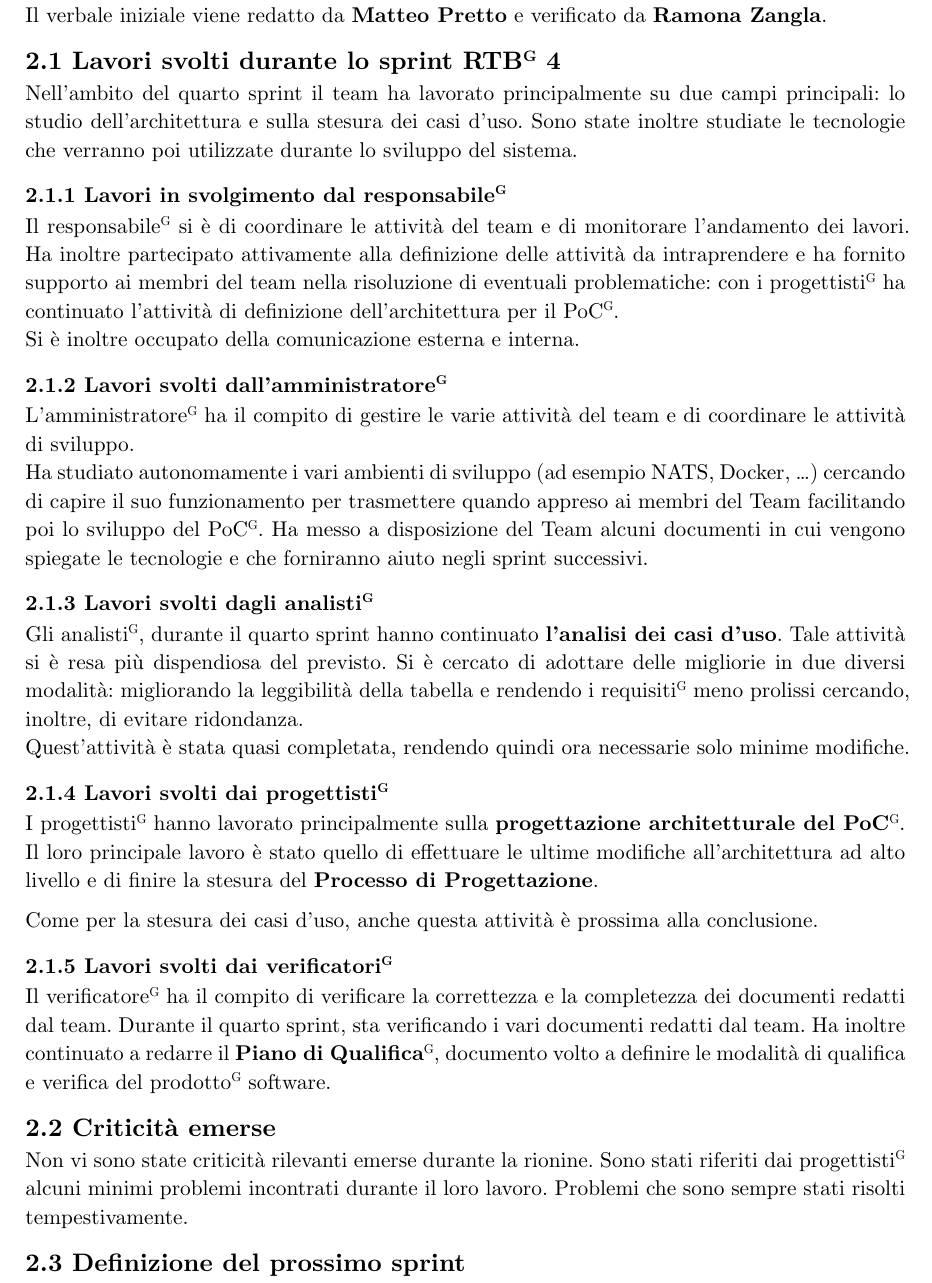
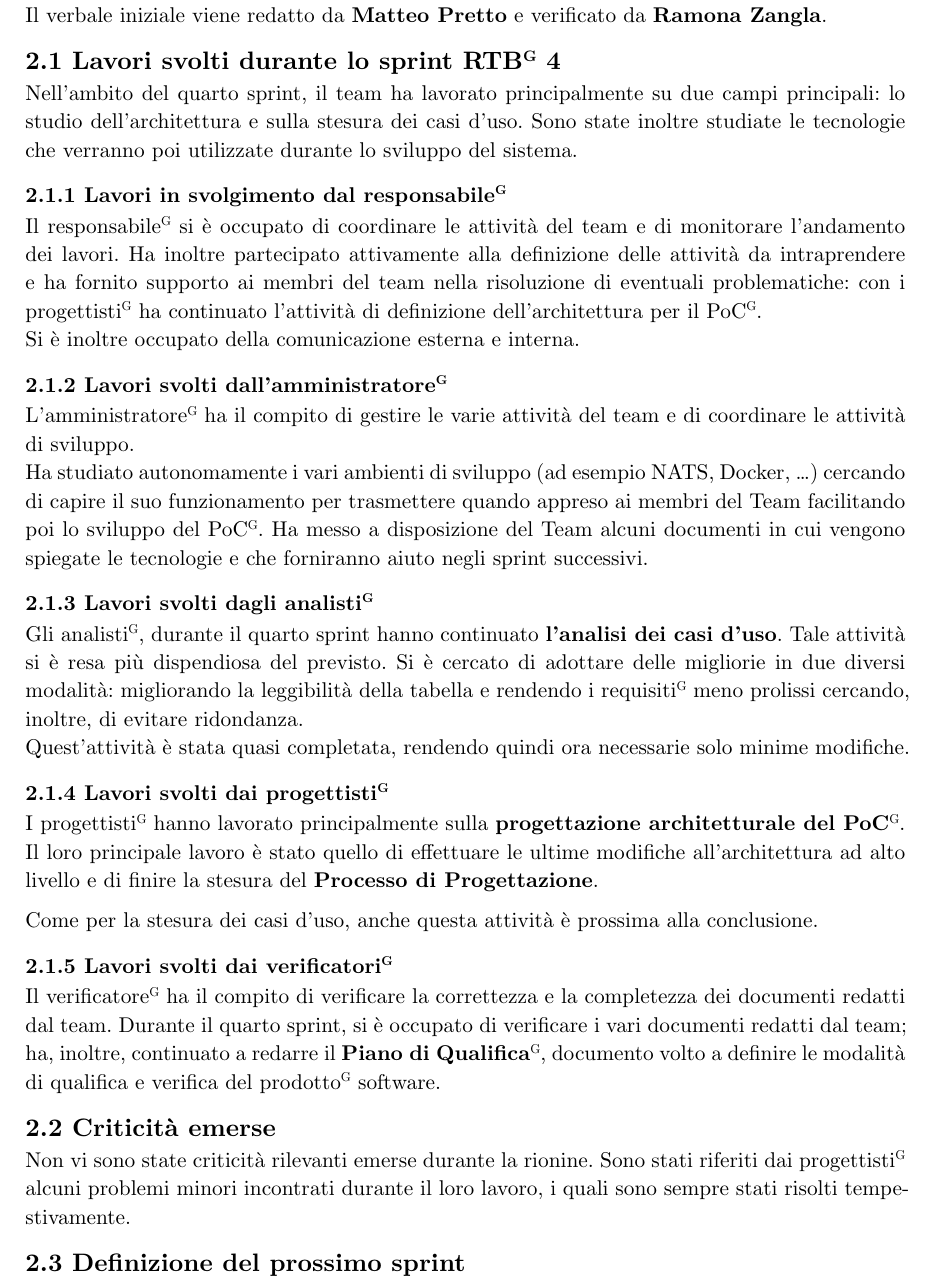
Before and after one commit to teamcodealchemists/docs, a Typst document (documents/rtb/verbali/verbali_interni/2025-05-23_VI.typ): part of page 5 of 8, cut so that both start at the same text. Compiled offline with Typst 0.15.

Commit message:
Verificato il Verbale Interno del 23-05

```diff
--- a/documents/rtb/verbali/verbali_interni/2025-05-23_VI.typ
+++ b/documents/rtb/verbali/verbali_interni/2025-05-23_VI.typ
@@ -60,10 +60,10 @@
   Il verbale iniziale viene redatto da *#p.matteo* e verificato da *#p.ramona*. \
 
   == 2.1 Lavori svolti durante lo sprint RTB#super[G] 4
-  Nell'ambito del quarto sprint il team ha lavorato principalmente su due campi principali: lo studio dell'architettura e sulla stesura dei casi d'uso. Sono state inoltre studiate le tecnologie che verranno poi utilizzate durante lo sviluppo del sistema. \
+  Nell'ambito del quarto sprint, il team ha lavorato principalmente su due campi principali: lo studio dell'architettura e sulla stesura dei casi d'uso. Sono state inoltre studiate le tecnologie che verranno poi utilizzate durante lo sviluppo del sistema. \
 
   === 2.1.1 Lavori in svolgimento dal responsabile#super[G]
-  Il responsabile#super[G] si è di coordinare le attività del team e di monitorare l'andamento dei lavori. Ha inoltre partecipato attivamente alla definizione delle attività da intraprendere e ha fornito supporto ai membri del team nella risoluzione di eventuali problematiche: con i progettisti#super[G] ha continuato l'attività di definizione dell'architettura per il PoC#super[G]. \
+  Il responsabile#super[G] si è occupato di coordinare le attività del team e di monitorare l'andamento dei lavori. Ha inoltre partecipato attivamente alla definizione delle attività da intraprendere e ha fornito supporto ai membri del team nella risoluzione di eventuali problematiche: con i progettisti#super[G] ha continuato l'attività di definizione dell'architettura per il PoC#super[G]. \
   Si è inoltre occupato della comunicazione esterna e interna. \
 
   === 2.1.2 Lavori svolti dall'amministratore#super[G]
@@ -81,11 +81,11 @@
   Come per la stesura dei casi d'uso, anche questa attività è prossima alla conclusione. \
 
   === 2.1.5 Lavori svolti dai verificatori#super[G]
-  Il verificatore#super[G] ha il compito di verificare la correttezza e la completezza dei documenti redatti dal team. Durante il quarto sprint, sta verificando i vari documenti redatti dal team.
-  Ha inoltre continuato a redarre il *Piano di Qualifica*#super[G], documento volto a definire le modalità di qualifica e verifica del prodotto#super[G] software. \
+  Il verificatore#super[G] ha il compito di verificare la correttezza e la completezza dei documenti redatti dal team. Durante il quarto sprint, si è occupato di verificare i vari documenti redatti dal team;
+  ha, inoltre, continuato a redarre il *Piano di Qualifica*#super[G], documento volto a definire le modalità di qualifica e verifica del prodotto#super[G] software. \
 
   == 2.2 Criticità emerse
-  Non vi sono state criticità rilevanti emerse durante la rionine. Sono stati riferiti dai progettisti#super[G] alcuni minimi problemi incontrati durante il loro lavoro. Problemi che sono sempre stati risolti tempestivamente.
+  Non vi sono state criticità rilevanti emerse durante la rionine. Sono stati riferiti dai progettisti#super[G] alcuni problemi minori incontrati durante il loro lavoro, i quali sono sempre stati risolti tempestivamente.
 
 
   == 2.3 Definizione del prossimo sprint
```
Also changed, not shown: documents/rtb/verbali/verbali_interni/2025-05-23_VI.typ (16 more changed lines).
